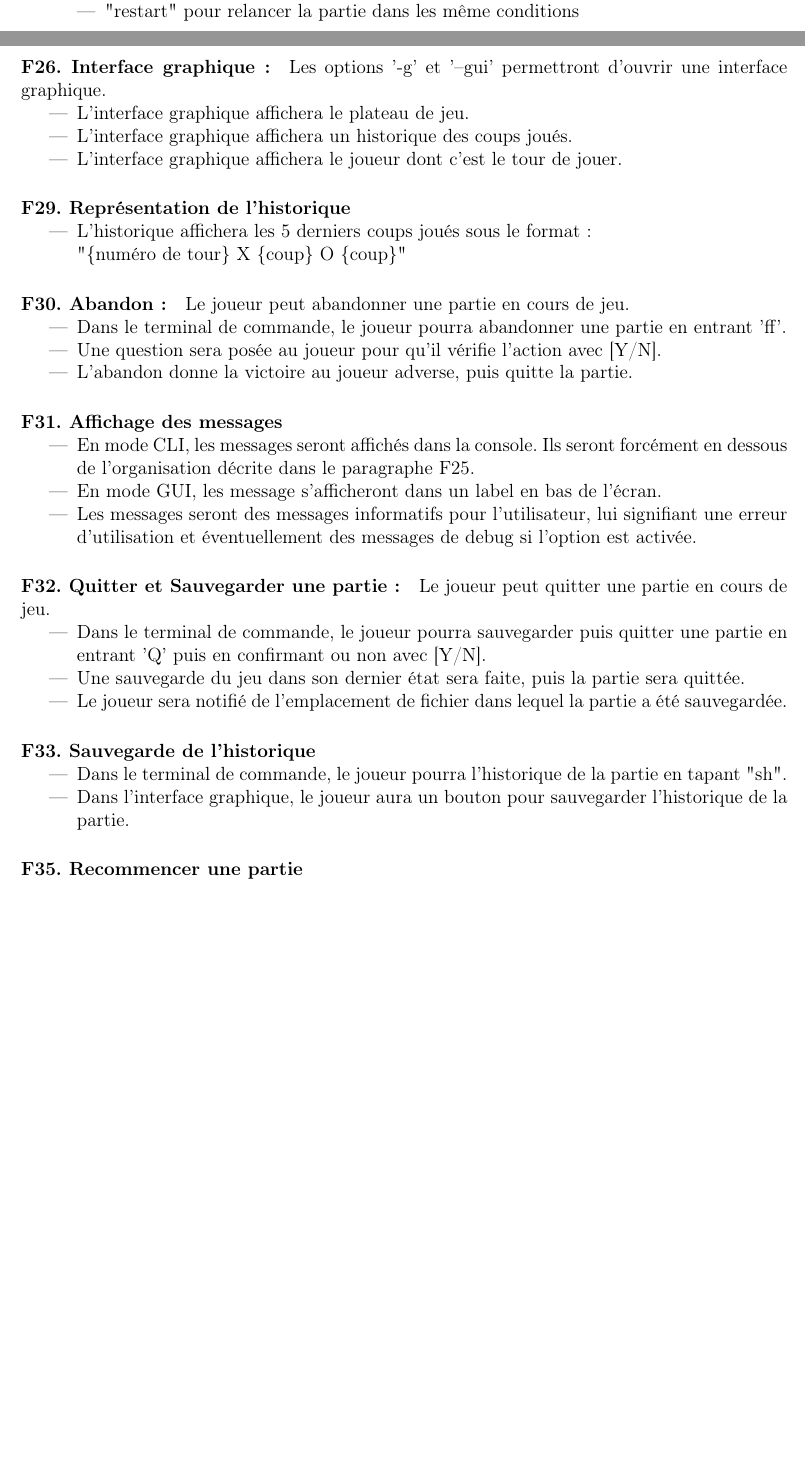
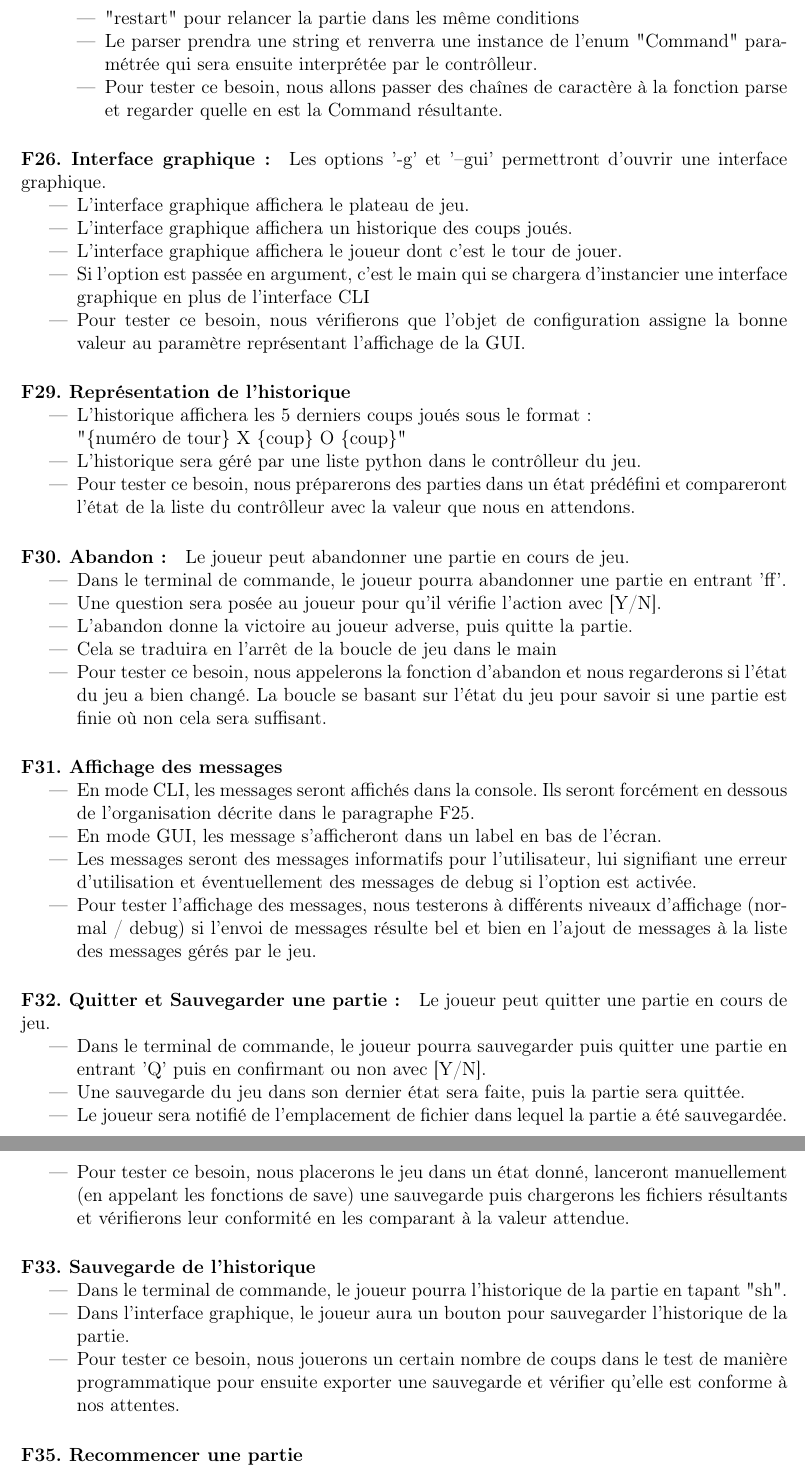
Before and after one commit to Louksi/Othello, a LaTeX document (reports/preliminary/report1.tex): two parts of pages 7 and 8 of 15 before the commit and two parts of pages 8 and 9 of 16 after it, joined at a grey line, cut so that both start at the same text, the shorter picture padded with empty space. Compiled offline with pdfLaTeX.

Commit message:
wip tests rapport

```diff
--- a/reports/preliminary/report1.tex
+++ b/reports/preliminary/report1.tex
@@ -299,6 +300,8 @@
           \item "sh" pour sauvegarder l'historique de la partie
           \item "ff" pour abandonner la partie (une confirmation sera demandée sous la forme [Y/N])
           \item "restart" pour relancer la partie dans les même conditions
+          \item Le parser prendra une string et renverra une instance de l'enum "Command" paramétrée qui sera ensuite interprétée par le contrôlleur.
+          \item Pour tester ce besoin, nous allons passer des chaînes de caractère à la fonction parse et regarder quelle en est la Command résultante.
       \end{itemize}
   \end{itemize}
 
@@ -307,11 +310,15 @@
     \item L'interface graphique affichera le plateau de jeu.
     \item L'interface graphique affichera un historique des coups joués.
     \item L'interface graphique affichera le joueur dont c'est le tour de jouer.
+    \item Si l'option est passée en argument, c'est le main qui se chargera d'instancier une interface graphique en plus de l'interface CLI
+    \item Pour tester ce besoin, nous vérifierons que l'objet de configuration assigne la bonne valeur au paramètre représentant l'affichage de la GUI.
   \end{itemize}
 
     \paragraph{F29. Représentation de l'historique}
   \begin{itemize}
     \item L'historique affichera les 5 derniers coups joués sous le format:\\ "\{numéro de tour\} X \{coup\} O \{coup\}"
+    \item L'historique sera géré par une liste python dans le contrôlleur du jeu.
+    \item Pour tester ce besoin, nous préparerons des parties dans un état prédéfini et compareront l'état de la liste du contrôlleur avec la valeur que nous en attendons.
   \end{itemize}
 
     \paragraph{F30. Abandon:} Le joueur peut abandonner une partie en cours de jeu.
@@ -319,6 +326,8 @@
     \item Dans le terminal de commande, le joueur pourra abandonner une partie en entrant 'ff'.
     \item Une question sera posée au joueur pour qu'il vérifie l'action avec [Y/N].
     \item L'abandon donne la victoire au joueur adverse, puis quitte la partie.
+    \item Cela se traduira en l'arrêt de la boucle de jeu dans le main
+    \item Pour tester ce besoin, nous appelerons la fonction d'abandon et nous regarderons si l'état du jeu a bien changé. La boucle se basant sur l'état du jeu pour savoir si une partie est finie où non cela sera suffisant.
   \end{itemize}
 
   \paragraph{F31. Affichage des messages}
@@ -326,6 +335,7 @@
       \item En mode CLI, les messages seront affichés dans la console. Ils seront forcément en dessous de l'organisation décrite dans le paragraphe F25.
       \item En mode GUI, les message s'afficheront dans un label en bas de l'écran.
       \item Les messages seront des messages informatifs pour l'utilisateur, lui signifiant une erreur d'utilisation et éventuellement des messages de debug si l'option est activée.
+      \item Pour tester l'affichage des messages, nous testerons à différents niveaux d'affichage (normal / debug) si l'envoi de messages résulte bel et bien en l'ajout de messages à la liste des messages gérés par le jeu.
   \end{itemize}
 
     \paragraph{F32. Quitter et Sauvegarder une partie:} Le joueur peut quitter une partie en cours de jeu.
@@ -333,18 +343,21 @@
     \item Dans le terminal de commande, le joueur pourra sauvegarder puis quitter une partie en entrant 'Q' puis en confirmant ou non avec [Y/N].
     \item Une sauvegarde du jeu dans son dernier état sera faite, puis la partie sera quittée.
     \item Le joueur sera notifié de l'emplacement de fichier dans lequel la partie a été sauvegardée.
+    \item Pour tester ce besoin, nous placerons le jeu dans un état donné, lanceront manuellement (en appelant les fonctions de save) une sauvegarde puis chargerons les fichiers résultants et vérifierons leur conformité en les comparant à la valeur attendue.
   \end{itemize}
 
   \paragraph{F33. Sauvegarde de l'historique}
   \begin{itemize}
       \item Dans le terminal de commande, le joueur pourra l'historique de la partie en tapant "sh".
       \item Dans l'interface graphique, le joueur aura un bouton pour sauvegarder l'historique de la partie.
+      \item Pour tester ce besoin, nous jouerons un certain nombre de coups dans le test de manière programmatique pour ensuite exporter une sauvegarde et vérifier qu'elle est conforme à nos attentes.
   \end{itemize}
 
   \paragraph{F35. Recommencer une partie}
   \begin{itemize}
       \item Dans le terminal, le joueur pourra recommencer une partie en tapant "restart". Il lui sera demandé une confirmation.
       \item Dans l'interface graphique, le joueur aura un bouton restart. Il lui sera demandé une confirmation.
+      \item Pour tester ce besoins, nous partirons d'un état donné, lancerons un restart et vérifierons que l'état du jeu a bien été réinitialisé.
   \end{itemize}
 
     \paragraph{F36. Fin de partie:} Le programme doit détecter une fin de partie.
```
Also changed, not shown: reports/preliminary/report1.tex (4 more changed lines).
